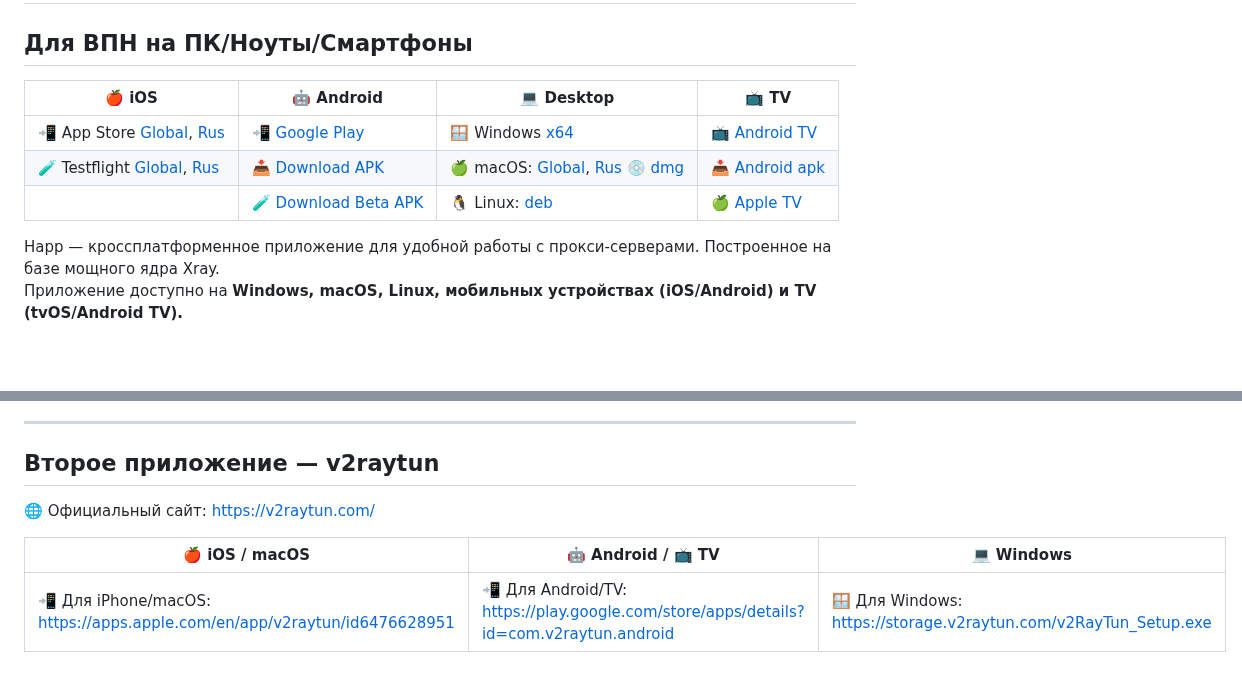
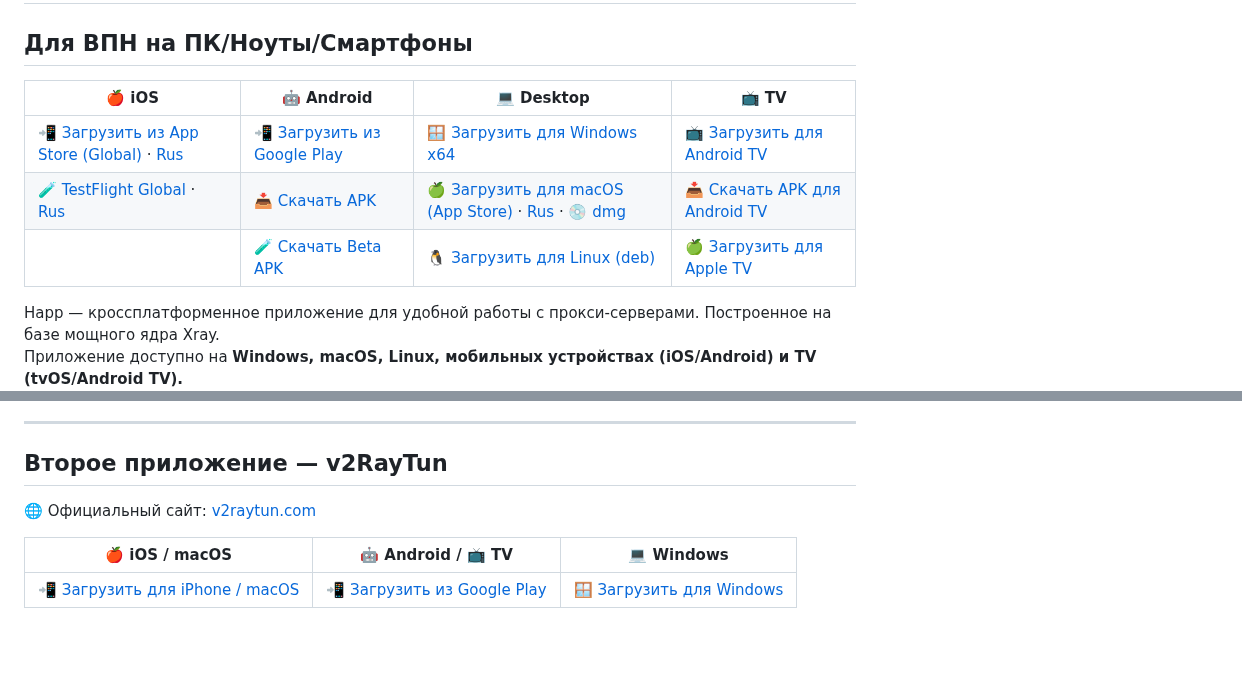
Before and after one commit to r00t-man/MZT, a Markdown page: help/Programms.md, 2 parts joined by grey strips. Drawn GitHub-style; blank space fills up the shorter version.

```diff
--- a/help/Programms.md
+++ b/help/Programms.md
@@ -1,11 +1,11 @@
 # Happ - Proxy Utility
 ## Для ВПН на ПК/Ноуты/Смартфоны
 
-| 🍎 iOS                                                                                                                                                      | 🤖 Android                                                                                                | 💻 Desktop                                                                                                                                                                                                                                                    | 📺 TV                                                                                      |
-| ----------------------------------------------------------------------------------------------------------------------------------------------------------- | --------------------------------------------------------------------------------------------------------- | ------------------------------------------------------------------------------------------------------------------------------------------------------------------------------------------------------------------------------------------------------------- | ------------------------------------------------------------------------------------------ |
-| 📲 App Store [Global](https://apps.apple.com/us/app/happ-proxy-utility/id6504287215), [Rus](https://apps.apple.com/ru/app/happ-proxy-utility-plus/id6746188973) | 📲 [Google Play](https://play.google.com/store/apps/details?id=com.happproxy)                             | 🪟 Windows [x64](https://github.com/Happ-proxy/happ-desktop/releases/latest/download/setup-Happ.x64.exe)                                                                                                                                                       | 📺 [Android TV](https://play.google.com/store/apps/details?id=com.happproxy)               |
-| 🧪 Testflight [Global](https://testflight.apple.com/join/XMls6Ckd), [Rus](https://testflight.apple.com/join/1bKEcMub)                                       | 📥 [Download APK](https://github.com/Happ-proxy/happ-android/releases/latest/download/Happ.apk)           | 🍏 macOS: [Global](https://apps.apple.com/us/app/happ-proxy-utility/id6504287215), [Rus](https://apps.apple.com/ru/app/happ-proxy-utility-plus/id6746188973) 💿 [dmg](https://github.com/Happ-proxy/happ-desktop/releases/latest/download/Happ.macOS.universal.dmg) | 📥 [Android apk](https://github.com/Happ-proxy/happ-android/releases/latest/download/Happ.apk) |
-|                                                                                                                                                             | 🧪 [Download Beta APK](https://github.com/Happ-proxy/happ-android/releases/latest/download/Happ_beta.apk) | 🐧 Linux: [deb](https://github.com/Happ-proxy/happ-desktop/releases/latest/download/Happ.linux.x64.deb)                                                                                                                                                        | 🍏 [Apple TV](https://apps.apple.com/us/app/happ-proxy-utility-for-tv/id6748297274)        |
+| 🍎 iOS                                      | 🤖 Android                                | 💻 Desktop                              | 📺 TV                     |
+| ------------------------------------------ | ----------------------------------------- | --------------------------------------- | ------------------------- |
+| 📲 [Загрузить из App Store (Global)](https://apps.apple.com/us/app/happ-proxy-utility/id6504287215) · [Rus](https://apps.apple.com/ru/app/happ-proxy-utility-plus/id6746188973) | 📲 [Загрузить из Google Play](https://play.google.com/store/apps/details?id=com.happproxy) | 🪟 [Загрузить для Windows x64](https://github.com/Happ-proxy/happ-desktop/releases/latest/download/setup-Happ.x64.exe) | 📺 [Загрузить для Android TV](https://play.google.com/store/apps/details?id=com.happproxy) |
+| 🧪 [TestFlight Global](https://testflight.apple.com/join/XMls6Ckd) · [Rus](https://testflight.apple.com/join/1bKEcMub) | 📥 [Скачать APK](https://github.com/Happ-proxy/happ-android/releases/latest/download/Happ.apk) | 🍏 [Загрузить для macOS (App Store)](https://apps.apple.com/us/app/happ-proxy-utility/id6504287215) · [Rus](https://apps.apple.com/ru/app/happ-proxy-utility-plus/id6746188973) · 💿 [dmg](https://github.com/Happ-proxy/happ-desktop/releases/latest/download/Happ.macOS.universal.dmg) | 📥 [Скачать APK для Android TV](https://github.com/Happ-proxy/happ-android/releases/latest/download/Happ.apk) |
+|                                            | 🧪 [Скачать Beta APK](https://github.com/Happ-proxy/happ-android/releases/latest/download/Happ_beta.apk) | 🐧 [Загрузить для Linux (deb)](https://github.com/Happ-proxy/happ-desktop/releases/latest/download/Happ.linux.x64.deb) | 🍏 [Загрузить для Apple TV](https://apps.apple.com/us/app/happ-proxy-utility-for-tv/id6748297274) |
 
 Happ — кроссплатформенное приложение для удобной работы с прокси-серверами. Построенное на базе мощного ядра Xray.
 Приложение доступно на **Windows, macOS, Linux, мобильных устройствах (iOS/Android) и TV (tvOS/Android TV).**
@@ -18,10 +18,10 @@ Happ — кроссплатформенное приложение для удо
 
 ---
 
-## Второе приложение — v2raytun
+## Второе приложение — v2RayTun
 
-🌐 Официальный сайт: [https://v2raytun.com/](https://v2raytun.com/)
+🌐 Официальный сайт: [v2raytun.com](https://v2raytun.com/)
 
-| 🍎 iOS / macOS                                                                                                    | 🤖 Android / 📺 TV                                                                                                     | 💻 Windows                                                                                 |
-| ----------------------------------------------------------------------------------------------------------------- | ---------------------------------------------------------------------------------------------------------------------- | ----------------------------------------------------------------------------------------- |
-| 📲 Для iPhone/macOS: [https://apps.apple.com/en/app/v2raytun/id6476628951](https://apps.apple.com/en/app/v2raytun/id6476628951) | 📲 Для Android/TV: [https://play.google.com/store/apps/details?id=com.v2raytun.android](https://play.google.com/store/apps/details?id=com.v2raytun.android) | 🪟 Для Windows: [https://storage.v2raytun.com/v2RayTun_Setup.exe](https://storage.v2raytun.com/v2RayTun_Setup.exe) |
+| 🍎 iOS / macOS                                                                                          | 🤖 Android / 📺 TV                                                                                              | 💻 Windows                                                                            |
+| ------------------------------------------------------------------------------------------------------ | ---------------------------------------------------------------------------------------------------------------- | ------------------------------------------------------------------------------------ |
+| 📲 [Загрузить для iPhone / macOS](https://apps.apple.com/en/app/v2raytun/id6476628951)                 | 📲 [Загрузить из Google Play](https://play.google.com/store/apps/details?id=com.v2raytun.android)               | 🪟 [Загрузить для Windows](https://storage.v2raytun.com/v2RayTun_Setup.exe)          |
```
